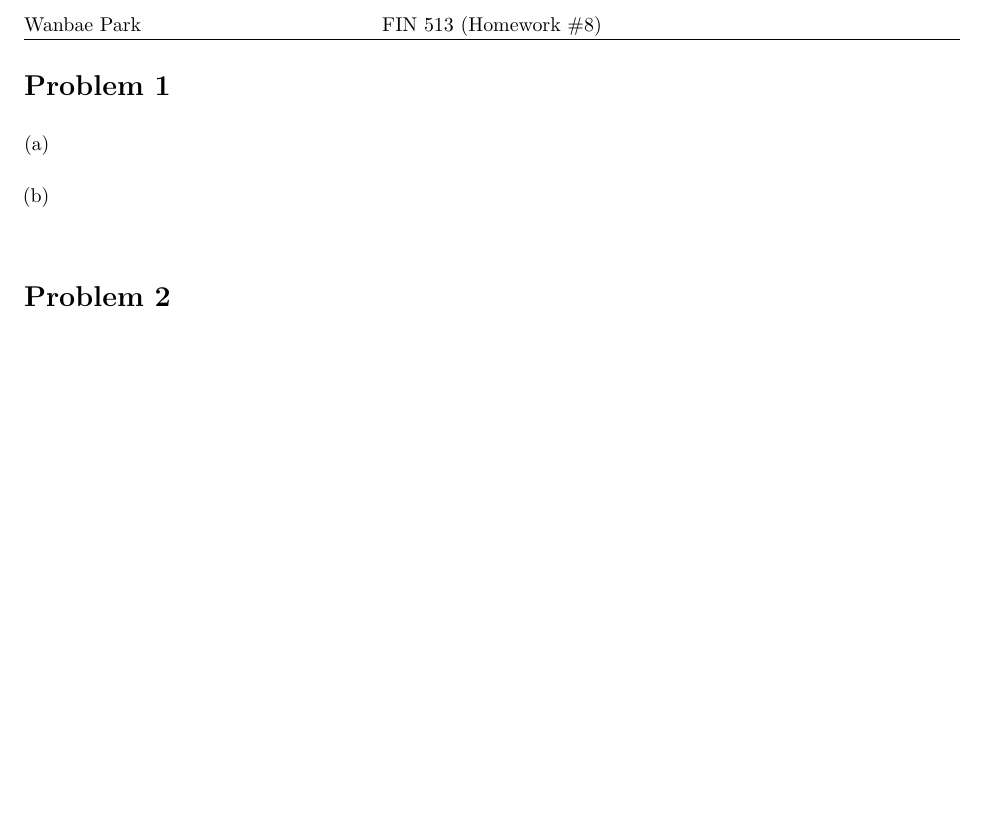
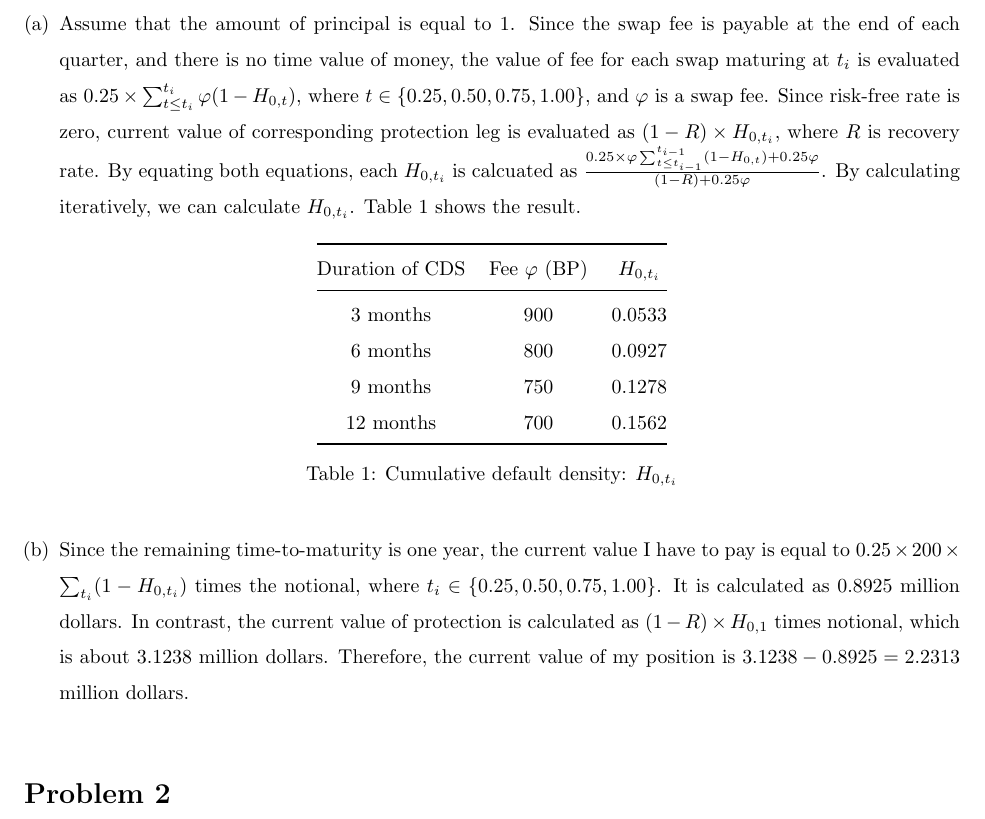
Before and after one commit to wbpark91/FIN513, a LaTeX problem sheet (Homework/HW8/FIN513_HW8.tex): part of page 2 of 2 before the commit and part of page 2 of 3 after it, cut at the place of the change, the shorter picture padded with empty space. Compiled offline with pdfLaTeX.

Commit message:
problem 1 solved

```diff
--- a/Homework/HW8/FIN513_HW8.tex
+++ b/Homework/HW8/FIN513_HW8.tex
@@ -162,7 +162,28 @@
 \begin{homeworkProblem}
 	\begin{enumerate}[(a)]
 		\item  %% (a)
+		Assume that the amount of principal is equal to 1.
+		Since the swap fee is payable at the end of each quarter,
+		and there is no time value of money,
+		the value of fee for each swap maturing at $t_i$ is evaluated as
+		$0.25 \times \sum_{t \leq t_i}^{t_i} \varphi (1 - H_{0, t})$,
+		where $t \in \{0.25, 0.50, 0.75, 1.00\}$, and $\varphi$ is a swap fee.
+		Since risk-free rate is zero, current value of corresponding protection
+		leg is evaluated as $(1 - R) \times H_{0, t_i}$, where $R$ is recovery
+		rate. By equating both equations, each $H_{0, t_i}$ is calcuated as
+		$\frac{0.25 \times \varphi \sum_{t \leq t_{i - 1}}^{t_{i - 1}}
+			(1 - H_{0, t}) + 0.25 \varphi}{(1 - R) + 0.25 \varphi}$.
+		By calculating iteratively, we can calculate $H_{0, t_i}$.
+		Table \ref{tab:prob1} shows the result.
+		\input{prob1_table.tex}
 		\item  %% (b)
+		Since the remaining time-to-maturity is one year, the current value I
+		have to pay is equal to $0.25 \times 200 \times \sum_{t_i} (1 - H_{0, t_i})$
+		times the notional, where $t_i \in \{0.25, 0.50, 0.75, 1.00\}$.
+		It is calculated as 0.8925 million dollars. In contrast, the current value
+		of protection is calculated as $(1 - R) \times H_{0, 1}$ times notional,
+		which is about 3.1238 million dollars. Therefore, the current value of
+		my position is $3.1238 - 0.8925 = 2.2313$ million dollars.
 	\end{enumerate}
 \end{homeworkProblem}
 
```
Also changed, not shown: Homework/HW8/FIN513_HW8.pdf, 5 other files.
